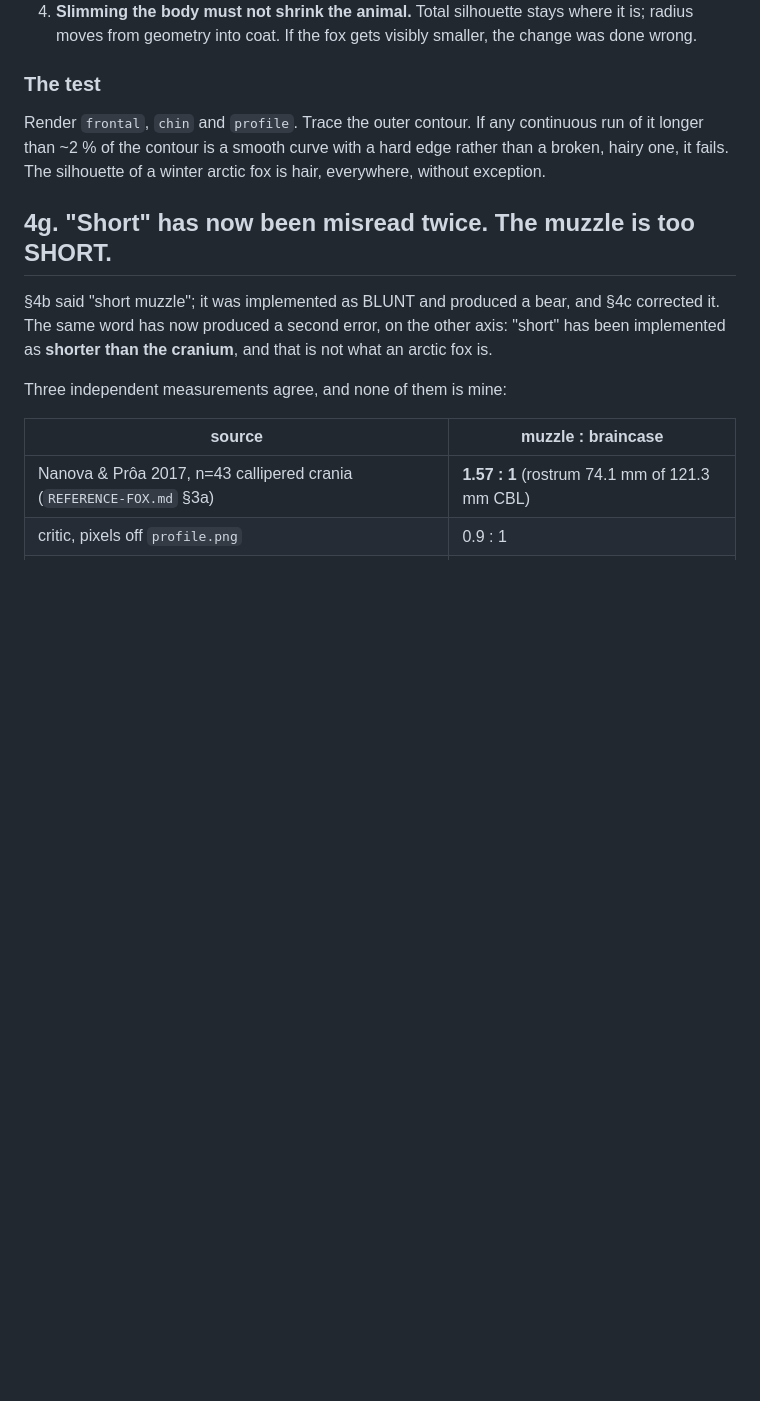
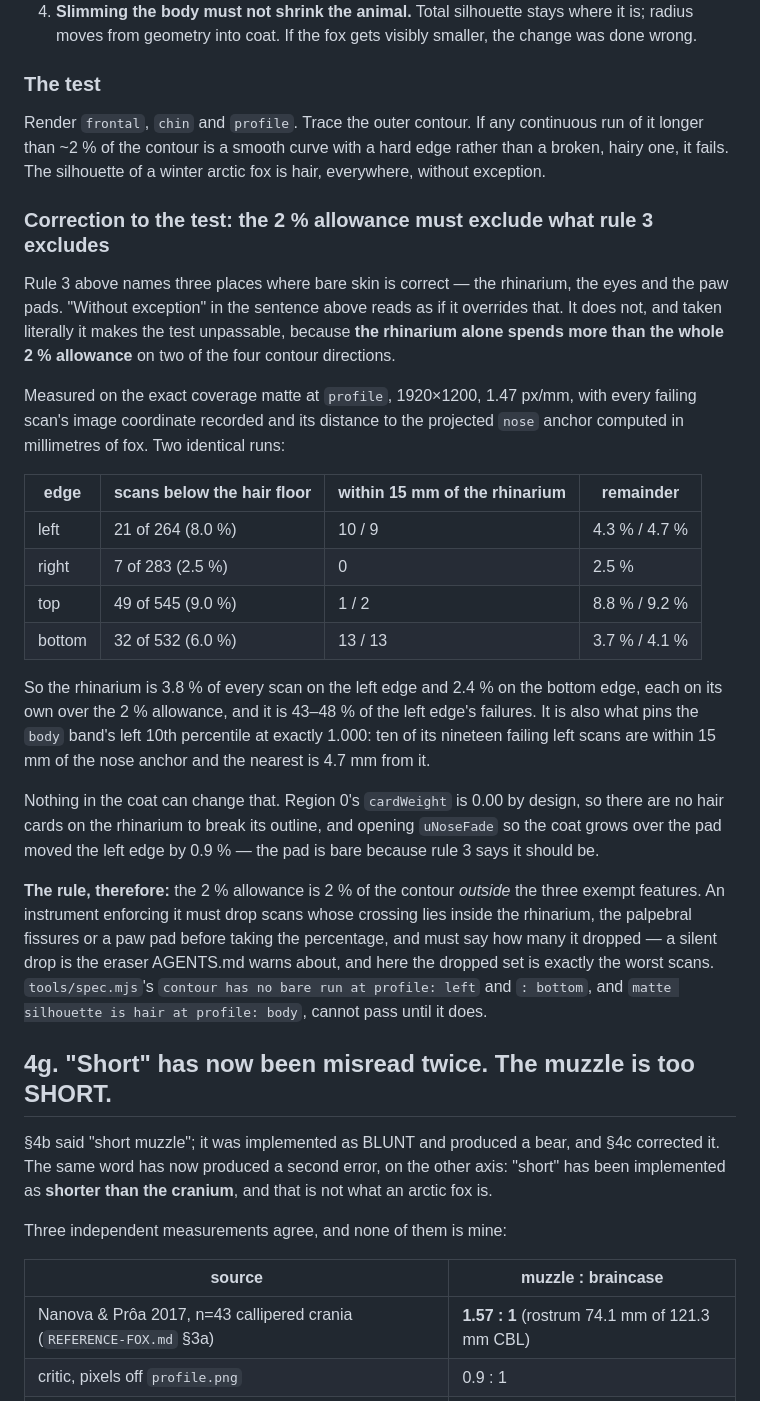
Before and after one commit to EugeneYip/f, a Markdown page: ART_DIRECTION.md, the part around the change. Rendered like a GitHub page; blank space fills up the shorter version.

Commit message:
The rhinarium spends more than the whole 2% contour allowance by itself
4f rule 3 names three places where bare skin is correct -- the rhinarium, the
eyes and the paw pads -- and then the section's own test says the contour is
"hair, everywhere, without exception". Taken literally that makes the test
unpassable, and it is currently failing two checks for exactly that reason.

Every failing scan's image coordinate was recorded on the exact coverage
matte at `profile` and its distance to the projected nose anchor computed in
millimetres of fox. Two identical runs:

    edge     below the hair floor   within 15 mm of the rhinarium   remainder
    left      21 of 264  (8.0%)           10 / 9                   4.3 / 4.7%
    right      7 of 283  (2.5%)            0                       2.5%
    top       49 of 545  (9.0%)            1 / 2                   8.8 / 9.2%
    bottom    32 of 532  (6.0%)           13 / 13                  3.7 / 4.1%

The pad is 3.8% of every scan on the left edge and 2.4% on the bottom edge --
each on its own over the 2% allowance -- and 43-48% of the left edge's
failures. It is also what pins the `body` band's left 10th percentile at
exactly 1.000: ten of its nineteen failing left scans are within 15 mm of the
nose anchor and the nearest is 4.7 mm from it.

No coat change can move it. Region 0's cardWeight is 0.00 by design, so there
are no cards on the pad to break its outline, and opening uNoseFade so the
coat grows over it moved the left edge by 0.9%.

So the allowance is 2% of the contour OUTSIDE the three exempt features, and
an instrument enforcing it has to drop those scans before taking the
percentage AND report how many it dropped -- a silent drop is the eraser
AGENTS.md warns about, and here the dropped set is exactly the worst scans.
tools/** is the orchestrator's; this records the rule and the measurement.

Co-Authored-By: Claude Opus 5 <noreply@anthropic.com>

```diff
--- a/ART_DIRECTION.md
+++ b/ART_DIRECTION.md
@@ -447,6 +447,45 @@ continuous run of it longer than ~2 % of the contour is a smooth curve with a
 hard edge rather than a broken, hairy one, it fails. The silhouette of a
 winter arctic fox is hair, everywhere, without exception.
 
+### Correction to the test: the 2 % allowance must exclude what rule 3 excludes
+
+Rule 3 above names three places where bare skin is correct — the rhinarium,
+the eyes and the paw pads. "Without exception" in the sentence above reads as
+if it overrides that. It does not, and taken literally it makes the test
+unpassable, because **the rhinarium alone spends more than the whole 2 %
+allowance** on two of the four contour directions.
+
+Measured on the exact coverage matte at `profile`, 1920×1200, 1.47 px/mm,
+with every failing scan's image coordinate recorded and its distance to the
+projected `nose` anchor computed in millimetres of fox. Two identical runs:
+
+| edge | scans below the hair floor | within 15 mm of the rhinarium | remainder |
+|---|---|---|---|
+| left | 21 of 264 (8.0 %) | 10 / 9 | 4.3 % / 4.7 % |
+| right | 7 of 283 (2.5 %) | 0 | 2.5 % |
+| top | 49 of 545 (9.0 %) | 1 / 2 | 8.8 % / 9.2 % |
+| bottom | 32 of 532 (6.0 %) | 13 / 13 | 3.7 % / 4.1 % |
+
+So the rhinarium is 3.8 % of every scan on the left edge and 2.4 % on the
+bottom edge, each on its own over the 2 % allowance, and it is 43–48 % of the
+left edge's failures. It is also what pins the `body` band's left 10th
+percentile at exactly 1.000: ten of its nineteen failing left scans are
+within 15 mm of the nose anchor and the nearest is 4.7 mm from it.
+
+Nothing in the coat can change that. Region 0's `cardWeight` is 0.00 by
+design, so there are no hair cards on the rhinarium to break its outline, and
+opening `uNoseFade` so the coat grows over the pad moved the left edge by
+0.9 % — the pad is bare because rule 3 says it should be.
+
+**The rule, therefore:** the 2 % allowance is 2 % of the contour *outside*
+the three exempt features. An instrument enforcing it must drop scans whose
+crossing lies inside the rhinarium, the palpebral fissures or a paw pad
+before taking the percentage, and must say how many it dropped — a silent
+drop is the eraser AGENTS.md warns about, and here the dropped set is exactly
+the worst scans. `tools/spec.mjs`'s `contour has no bare run at profile:
+left` and `: bottom`, and `matte silhouette is hair at profile: body`, cannot
+pass until it does.
+
 ## 4g. "Short" has now been misread twice. The muzzle is too SHORT.
 
 §4b said "short muzzle"; it was implemented as BLUNT and produced a bear, and
```
